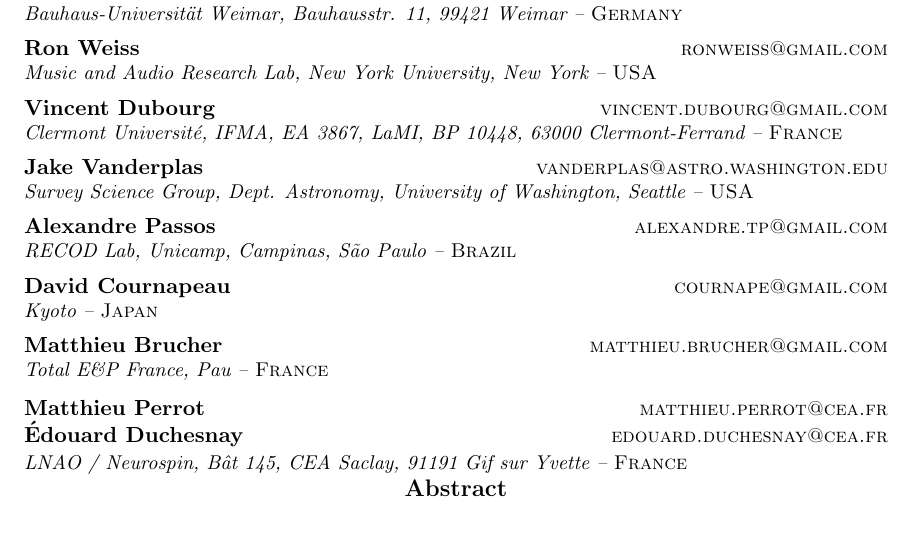
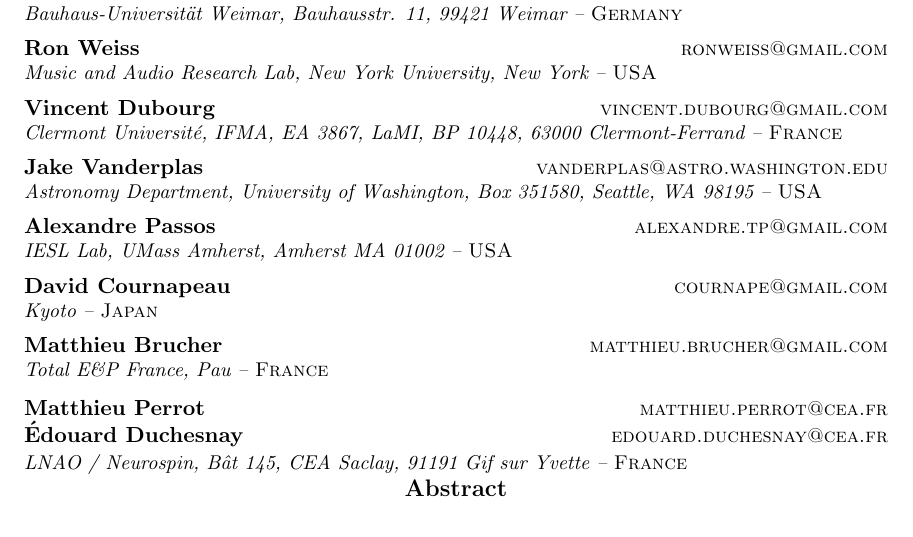
Before and after one commit to scikit-learn/administrative, a LaTeX paper (pedregosa11.tex): part of page 1 of 6, cut so that both start at the same text. Compiled offline with pdfLaTeX.

Commit message:
Add updated address information

```diff
--- a/pedregosa11.tex
+++ b/pedregosa11.tex
@@ -51,10 +51,11 @@
         BP 10448, 63000 Clermont-Ferrand -- {\sc France}
         \AND
         \name Jake Vanderplas \email vanderplas@astro.washington.edu\\
-        \addr Survey Science Group, Dept. Astronomy, University of Washington, Seattle -- {\sc USA}
-  \AND
+        \addr Astronomy Department, University of Washington, Box 351580,
+	Seattle, WA 98195 -- {\sc USA}
+	\AND
         \name Alexandre Passos \email alexandre.tp@gmail.com \\
-        \addr RECOD Lab,  Unicamp,  Campinas, S\~ao Paulo -- {\sc Brazil}
+        \addr IESL Lab, UMass Amherst, Amherst MA 01002 -- {\sc USA}
         \AND
         \name David Cournapeau \email cournape@gmail.com \\
         \addr Kyoto -- {\sc Japan}
```
